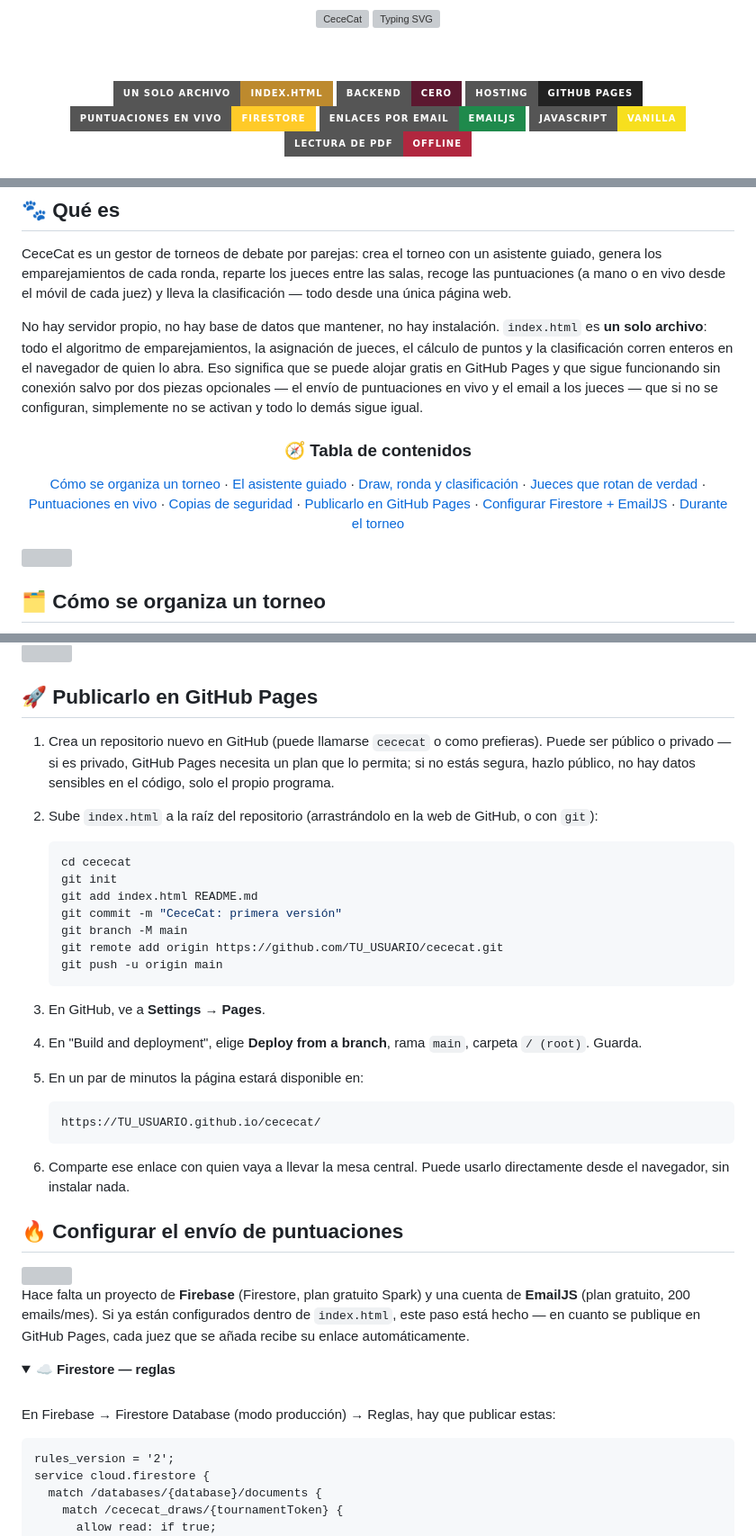
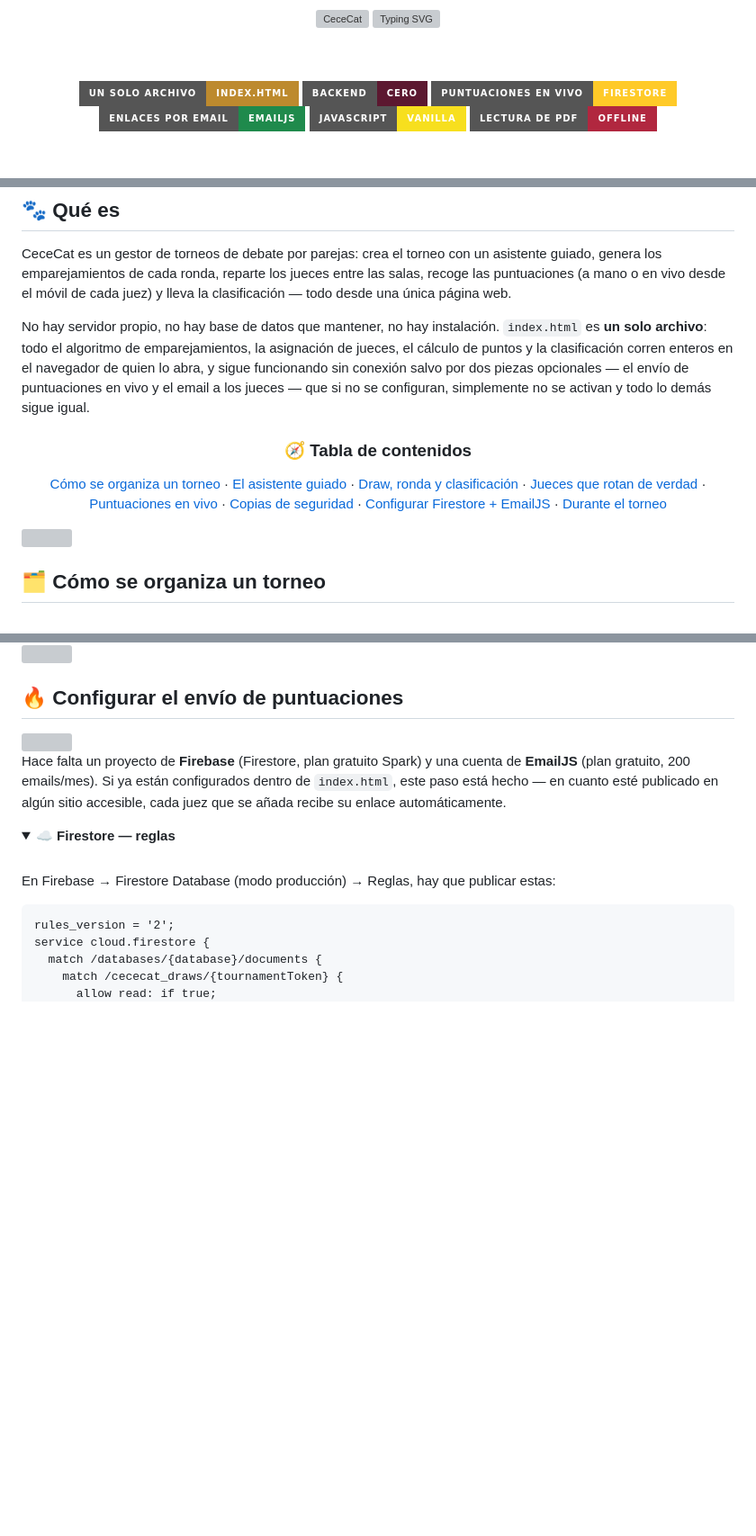
Before and after one commit to claudialbombin/cececat, a Markdown page: README.md, 3 parts joined by grey strips. Shown at 90% size. GitHub-like rendering; folded sections open; badges without logos; blank space fills up the shorter version; grey boxes are pictures that could not be loaded.

Commit message:
Remove GitHub Pages section from README, add animated cat SVGs
- Dropped the "Publicarlo en GitHub Pages" section entirely (step-by-
  step repo/Pages setup instructions), its table-of-contents entry,
  the GitHub Pages badge, and the two remaining prose mentions of
  GitHub Pages elsewhere in the doc.
- Added three self-hosted, hand-built animated SVGs under assets/
  (SMIL animation, so they animate as plain <img> embeds on GitHub,
  same technique as the existing capsule-render/typing-svg banners):
  cat-crossing.svg (walks left-to-right, looping, under the header),
  cat-jumping.svg (bounces in place with a squash-and-stretch, as a
  section break), and cat-running.svg (scurries right-to-left chasing
  a bouncing ball of yarn, in the footer). Sprinkled through the
  README as requested, not on every section.

````diff
--- a/README.md
+++ b/README.md
@@ -10,7 +10,6 @@
 
 ![Un solo archivo](https://img.shields.io/badge/Un%20solo%20archivo-index.html-bd8a2e?style=for-the-badge)
 ![Sin backend](https://img.shields.io/badge/Backend-cero-5c1830?style=for-the-badge)
-![GitHub Pages](https://img.shields.io/badge/Hosting-GitHub%20Pages-222222?style=for-the-badge&logo=github)
 ![Firebase](https://img.shields.io/badge/Puntuaciones%20en%20vivo-Firestore-FFCA28?style=for-the-badge&logo=firebase&logoColor=black)
 ![EmailJS](https://img.shields.io/badge/Enlaces%20por%20email-EmailJS-1f8a4c?style=for-the-badge&logo=maildotru&logoColor=white)
 ![Vanilla JS](https://img.shields.io/badge/JavaScript-vanilla-F7DF1E?style=for-the-badge&logo=javascript&logoColor=black)
@@ -22,13 +25,13 @@
 
 CeceCat es un gestor de torneos de debate por parejas: crea el torneo con un asistente guiado, genera los emparejamientos de cada ronda, reparte los jueces entre las salas, recoge las puntuaciones (a mano o en vivo desde el móvil de cada juez) y lleva la clasificación — todo desde una única página web.
 
-No hay servidor propio, no hay base de datos que mantener, no hay instalación. `index.html` es **un solo archivo**: todo el algoritmo de emparejamientos, la asignación de jueces, el cálculo de puntos y la clasificación corren enteros en el navegador de quien lo abra. Eso significa que se puede alojar gratis en GitHub Pages y que sigue funcionando sin conexión salvo por dos piezas opcionales — el envío de puntuaciones en vivo y el email a los jueces — que si no se configuran, simplemente no se activan y todo lo demás sigue igual.
+No hay servidor propio, no hay base de datos que mantener, no hay instalación. `index.html` es **un solo archivo**: todo el algoritmo de emparejamientos, la asignación de jueces, el cálculo de puntos y la clasificación corren enteros en el navegador de quien lo abra, y sigue funcionando sin conexión salvo por dos piezas opcionales — el envío de puntuaciones en vivo y el email a los jueces — que si no se configuran, simplemente no se activan y todo lo demás sigue igual.
 
 <div align="center">
 
 ### 🧭 Tabla de contenidos
 
-[Cómo se organiza un torneo](#-cómo-se-organiza-un-torneo) · [El asistente guiado](#-el-asistente-guiado) · [Draw, ronda y clasificación](#-draw-ronda-actual-y-clasificación) · [Jueces que rotan de verdad](#-jueces-reparto-automático-que-rota-de-verdad) · [Puntuaciones en vivo](#-puntuaciones-en-vivo-desde-el-móvil-de-cada-juez) · [Copias de seguridad](#-copias-de-seguridad-tres-capas) · [Publicarlo en GitHub Pages](#-publicarlo-en-github-pages) · [Configurar Firestore + EmailJS](#-configurar-el-envío-de-puntuaciones) · [Durante el torneo](#-durante-el-torneo)
+[Cómo se organiza un torneo](#-cómo-se-organiza-un-torneo) · [El asistente guiado](#-el-asistente-guiado) · [Draw, ronda y clasificación](#-draw-ronda-actual-y-clasificación) · [Jueces que rotan de verdad](#-jueces-reparto-automático-que-rota-de-verdad) · [Puntuaciones en vivo](#-puntuaciones-en-vivo-desde-el-móvil-de-cada-juez) · [Copias de seguridad](#-copias-de-seguridad-tres-capas) · [Configurar Firestore + EmailJS](#-configurar-el-envío-de-puntuaciones) · [Durante el torneo](#-durante-el-torneo)
 
 </div>
 
@@ -201,35 +208,10 @@ Al crear el torneo, se puede elegir una carpeta del ordenador (se abre directame
 <img src="https://capsule-render.vercel.app/api?type=rect&color=0:bd8a2e,100:5c1830&height=3&section=header" width="100%"/>
-
-## 🚀 Publicarlo en GitHub Pages
-
-1. Crea un repositorio nuevo en GitHub (puede llamarse `cececat` o como prefieras). Puede ser público o privado — si es privado, GitHub Pages necesita un plan que lo permita; si no estás segura, hazlo público, no hay datos sensibles en el código, solo el propio programa.
-2. Sube `index.html` a la raíz del repositorio (arrastrándolo en la web de GitHub, o con `git`):
-
-   ```bash
-   cd cececat
-   git init
-   git add index.html README.md
-   git commit -m "CeceCat: primera versión"
-   git branch -M main
-   git remote add origin https://github.com/TU_USUARIO/cececat.git
-   git push -u origin main
-   ```
-
-3. En GitHub, ve a **Settings → Pages**.
-4. En "Build and deployment", elige **Deploy from a branch**, rama `main`, carpeta `/ (root)`. Guarda.
-5. En un par de minutos la página estará disponible en:
-
-   ```
-   https://TU_USUARIO.github.io/cececat/
-   ```
-
-6. Comparte ese enlace con quien vaya a llevar la mesa central. Puede usarlo directamente desde el navegador, sin instalar nada.
 
 ## 🔥 Configurar el envío de puntuaciones
 
 <img src="https://capsule-render.vercel.app/api?type=soft&color=fbf3e6&height=2&section=header" width="100%"/>
 
-Hace falta un proyecto de **Firebase** (Firestore, plan gratuito Spark) y una cuenta de **EmailJS** (plan gratuito, 200 emails/mes). Si ya están configurados dentro de `index.html`, este paso está hecho — en cuanto se publique en GitHub Pages, cada juez que se añada recibe su enlace automáticamente.
+Hace falta un proyecto de **Firebase** (Firestore, plan gratuito Spark) y una cuenta de **EmailJS** (plan gratuito, 200 emails/mes). Si ya están configurados dentro de `index.html`, este paso está hecho — en cuanto esté publicado en algún sitio accesible, cada juez que se añada recibe su enlace automáticamente.
 
 <details>
 <summary><b>☁️ Firestore — reglas</b></summary>
````
Also changed, not shown: other parts of README.md (+10 -0 lines).
